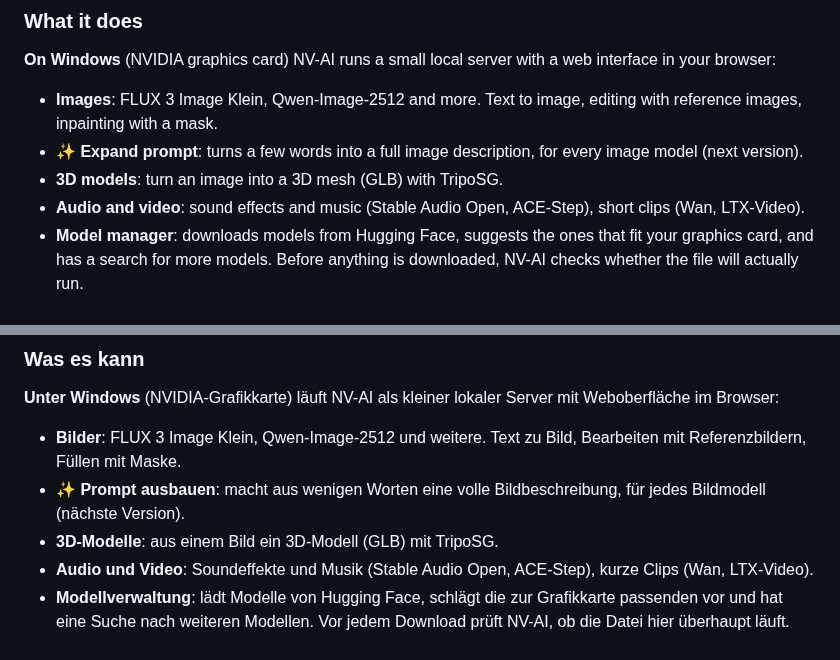
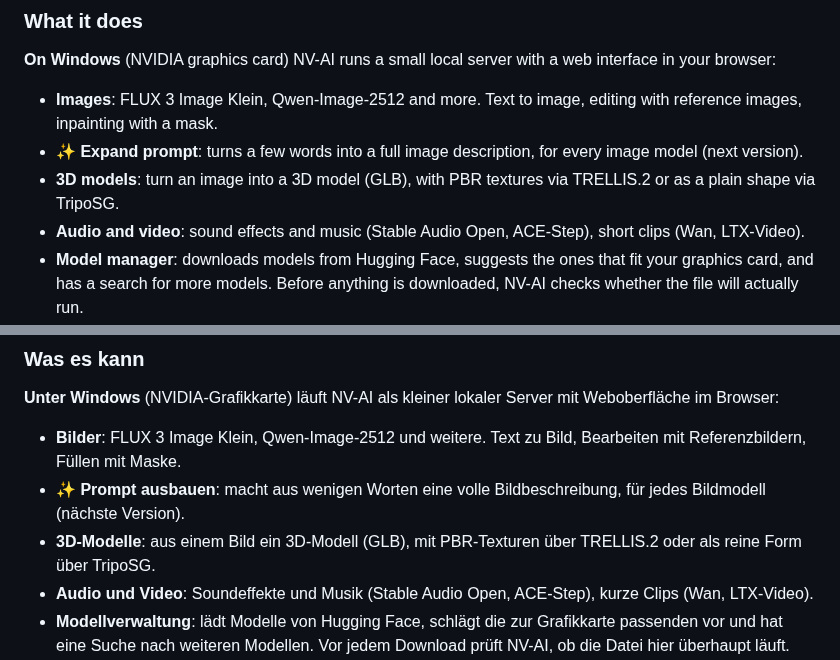
Before and after one commit to Mantux775/NVAI-open, a Markdown page: README.md, 2 parts joined by grey strips. GitHub-like rendering.

```diff
--- a/README.md
+++ b/README.md
@@ -33,7 +33,7 @@ NV-AI was built primarily in German. The English interface and docs are new, so
 
 - **Images**: FLUX 3 Image Klein, Qwen-Image-2512 and more. Text to image, editing with reference images, inpainting with a mask.
 - **✨ Expand prompt**: turns a few words into a full image description, for every image model (next version).
-- **3D models**: turn an image into a 3D mesh (GLB) with TripoSG.
+- **3D models**: turn an image into a 3D model (GLB), with PBR textures via TRELLIS.2 or as a plain shape via TripoSG.
 - **Audio and video**: sound effects and music (Stable Audio Open, ACE-Step), short clips (Wan, LTX-Video).
 - **Model manager**: downloads models from Hugging Face, suggests the ones that fit your graphics card, and has a search for more models. Before anything is downloaded, NV-AI checks whether the file will actually run.
 - **Claude Code**: an MCP server, so Claude can generate assets for you directly (see [docs/CLAUDE_CODE.md](docs/CLAUDE_CODE.md)).
@@ -173,7 +175,7 @@ NV-AI ist primär auf Deutsch entstanden. Die englische Oberfläche und Doku sin
 
 - **Bilder**: FLUX 3 Image Klein, Qwen-Image-2512 und weitere. Text zu Bild, Bearbeiten mit Referenzbildern, Füllen mit Maske.
 - **✨ Prompt ausbauen**: macht aus wenigen Worten eine volle Bildbeschreibung, für jedes Bildmodell (nächste Version).
-- **3D-Modelle**: aus einem Bild ein 3D-Modell (GLB) mit TripoSG.
+- **3D-Modelle**: aus einem Bild ein 3D-Modell (GLB), mit PBR-Texturen über TRELLIS.2 oder als reine Form über TripoSG.
 - **Audio und Video**: Soundeffekte und Musik (Stable Audio Open, ACE-Step), kurze Clips (Wan, LTX-Video).
 - **Modellverwaltung**: lädt Modelle von Hugging Face, schlägt die zur Grafikkarte passenden vor und hat eine Suche nach weiteren Modellen. Vor jedem Download prüft NV-AI, ob die Datei hier überhaupt läuft.
 - **Claude Code**: ein MCP-Server, über den Claude direkt Assets erzeugen kann (siehe [docs/CLAUDE_CODE.md](docs/CLAUDE_CODE.md)).
```
Also changed, not shown: other parts of README.md (+10 -6 lines), docs/images/image-to-3d.jpg.
